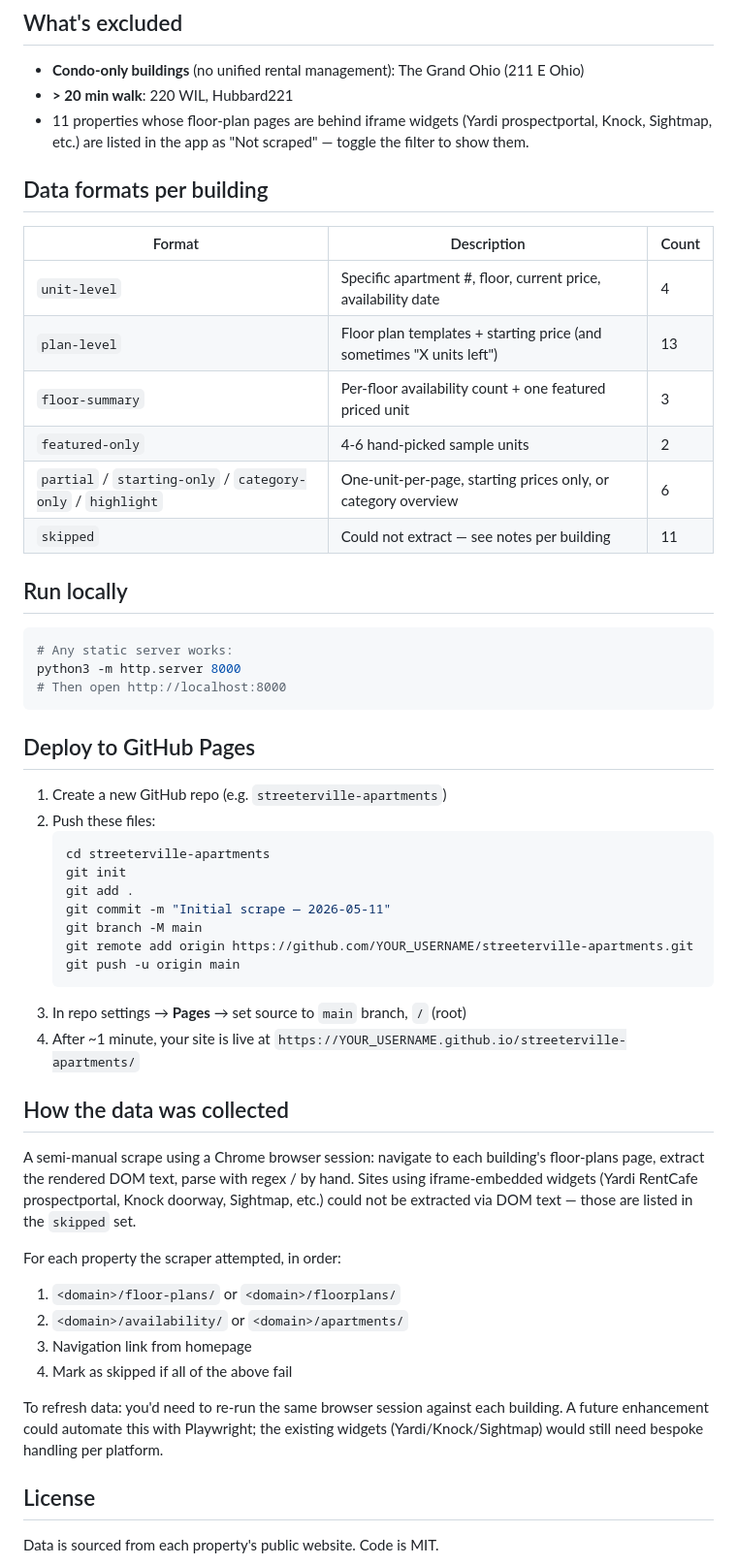
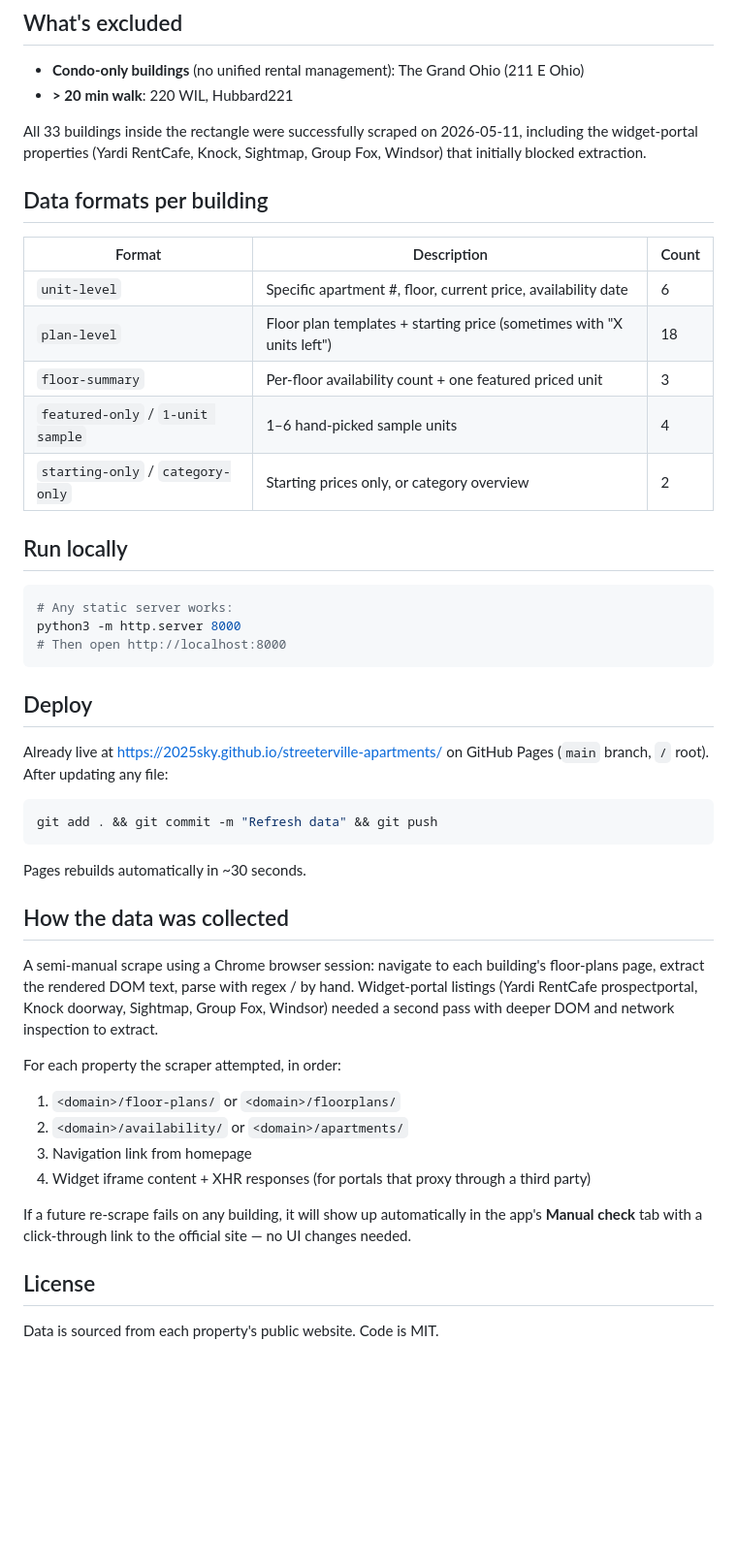
Before and after one commit to 2025Sky/streeterville-apartments, a Markdown page: README.md, the part around one of its changes. Shown at 97% size. Drawn GitHub-style; blank space fills up the shorter version.

Commit message:
Update README: 287 units, all 33 scraped, drop deploy walkthrough

````diff
--- a/README.md
+++ b/README.md
@@ -28,18 +31,18 @@ Roughly 0.7 mi × 1.2 mi — everything inside is ≤ 20 min walk to Feinberg.
 
 - **Condo-only buildings** (no unified rental management): The Grand Ohio (211 E Ohio)
 - **> 20 min walk**: 220 WIL, Hubbard221
-- 11 properties whose floor-plan pages are behind iframe widgets (Yardi prospectportal, Knock, Sightmap, etc.) are listed in the app as "Not scraped" — toggle the filter to show them.
+
+All 33 buildings inside the rectangle were successfully scraped on 2026-05-11, including the widget-portal properties (Yardi RentCafe, Knock, Sightmap, Group Fox, Windsor) that initially blocked extraction.
 
 ## Data formats per building
 
 | Format | Description | Count |
 |---|---|---|
-| `unit-level` | Specific apartment #, floor, current price, availability date | 4 |
-| `plan-level` | Floor plan templates + starting price (and sometimes "X units left") | 13 |
+| `unit-level` | Specific apartment #, floor, current price, availability date | 6 |
+| `plan-level` | Floor plan templates + starting price (sometimes with "X units left") | 18 |
 | `floor-summary` | Per-floor availability count + one featured priced unit | 3 |
-| `featured-only` | 4-6 hand-picked sample units | 2 |
-| `partial` / `starting-only` / `category-only` / `highlight` | One-unit-per-page, starting prices only, or category overview | 6 |
-| `skipped` | Could not extract — see notes per building | 11 |
+| `featured-only` / `1-unit sample` | 1–6 hand-picked sample units | 4 |
+| `starting-only` / `category-only` | Starting prices only, or category overview | 2 |
 
 ## Run locally
 
@@ -49,33 +52,27 @@ python3 -m http.server 8000
 # Then open http://localhost:8000
 ```
 
-## Deploy to GitHub Pages
+## Deploy
 
-1. Create a new GitHub repo (e.g. `streeterville-apartments`)
-2. Push these files:
-   ```bash
-   cd streeterville-apartments
-   git init
-   git add .
-   git commit -m "Initial scrape — 2026-05-11"
-   git branch -M main
-   git remote add origin https://github.com/YOUR_USERNAME/streeterville-apartments.git
-   git push -u origin main
-   ```
-3. In repo settings → **Pages** → set source to `main` branch, `/` (root)
-4. After ~1 minute, your site is live at `https://YOUR_USERNAME.github.io/streeterville-apartments/`
+Already live at https://2025sky.github.io/streeterville-apartments/ on GitHub Pages (`main` branch, `/` root). After updating any file:
+
+```bash
+git add . && git commit -m "Refresh data" && git push
+```
+
+Pages rebuilds automatically in ~30 seconds.
 
 ## How the data was collected
 
-A semi-manual scrape using a Chrome browser session: navigate to each building's floor-plans page, extract the rendered DOM text, parse with regex / by hand. Sites using iframe-embedded widgets (Yardi RentCafe prospectportal, Knock doorway, Sightmap, etc.) could not be extracted via DOM text — those are listed in the `skipped` set.
+A semi-manual scrape using a Chrome browser session: navigate to each building's floor-plans page, extract the rendered DOM text, parse with regex / by hand. Widget-portal listings (Yardi RentCafe prospectportal, Knock doorway, Sightmap, Group Fox, Windsor) needed a second pass with deeper DOM and network inspection to extract.
 
 For each property the scraper attempted, in order:
 1. `<domain>/floor-plans/` or `<domain>/floorplans/`
 2. `<domain>/availability/` or `<domain>/apartments/`
 3. Navigation link from homepage
-4. Mark as skipped if all of the above fail
+4. Widget iframe content + XHR responses (for portals that proxy through a third party)
 
-To refresh data: you'd need to re-run the same browser session against each building. A future enhancement could automate this with Playwright; the existing widgets (Yardi/Knock/Sightmap) would still need bespoke handling per platform.
+If a future re-scrape fails on any building, it will show up automatically in the app's **Manual check** tab with a click-through link to the official site — no UI changes needed.
 
 ## License
 
````
Also changed, not shown: other parts of README.md (+5 -2 lines).
